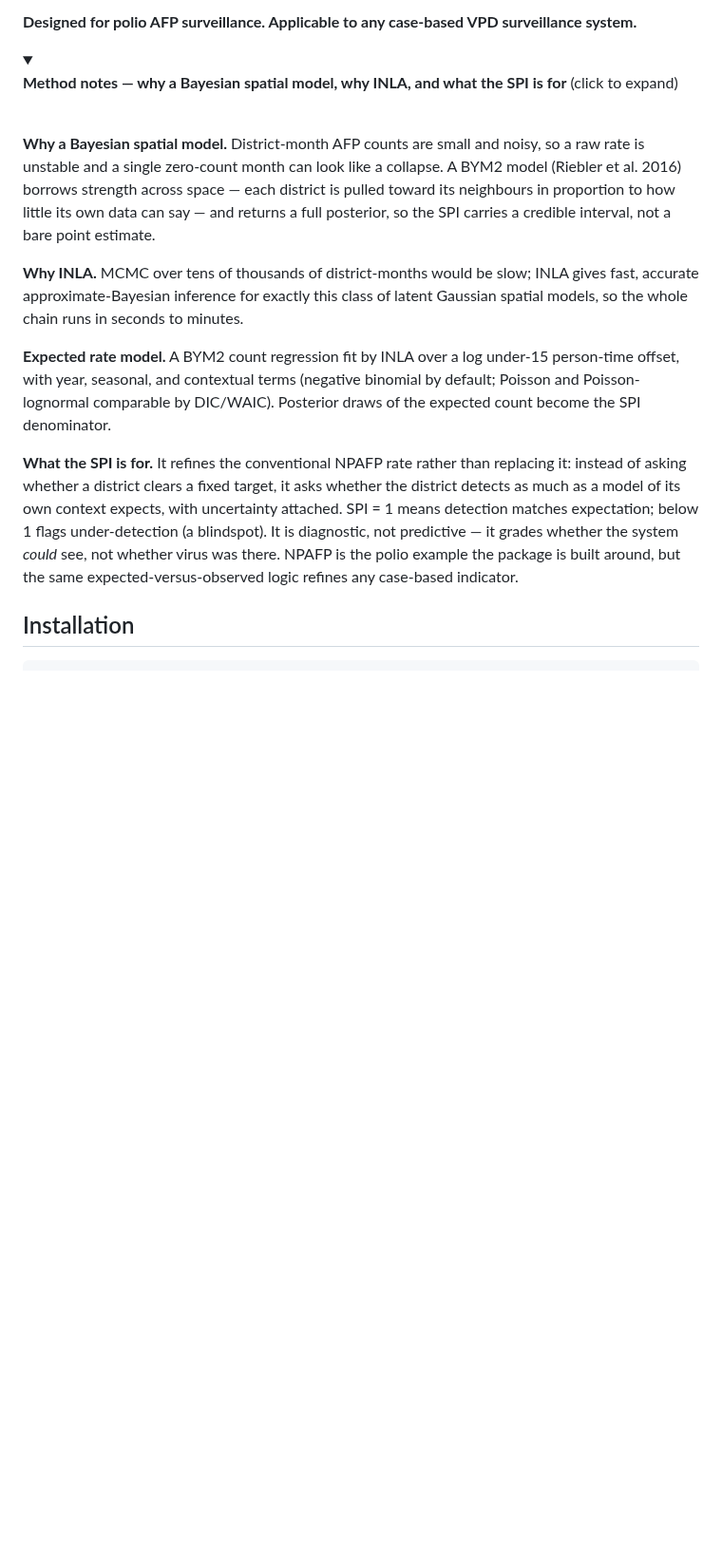
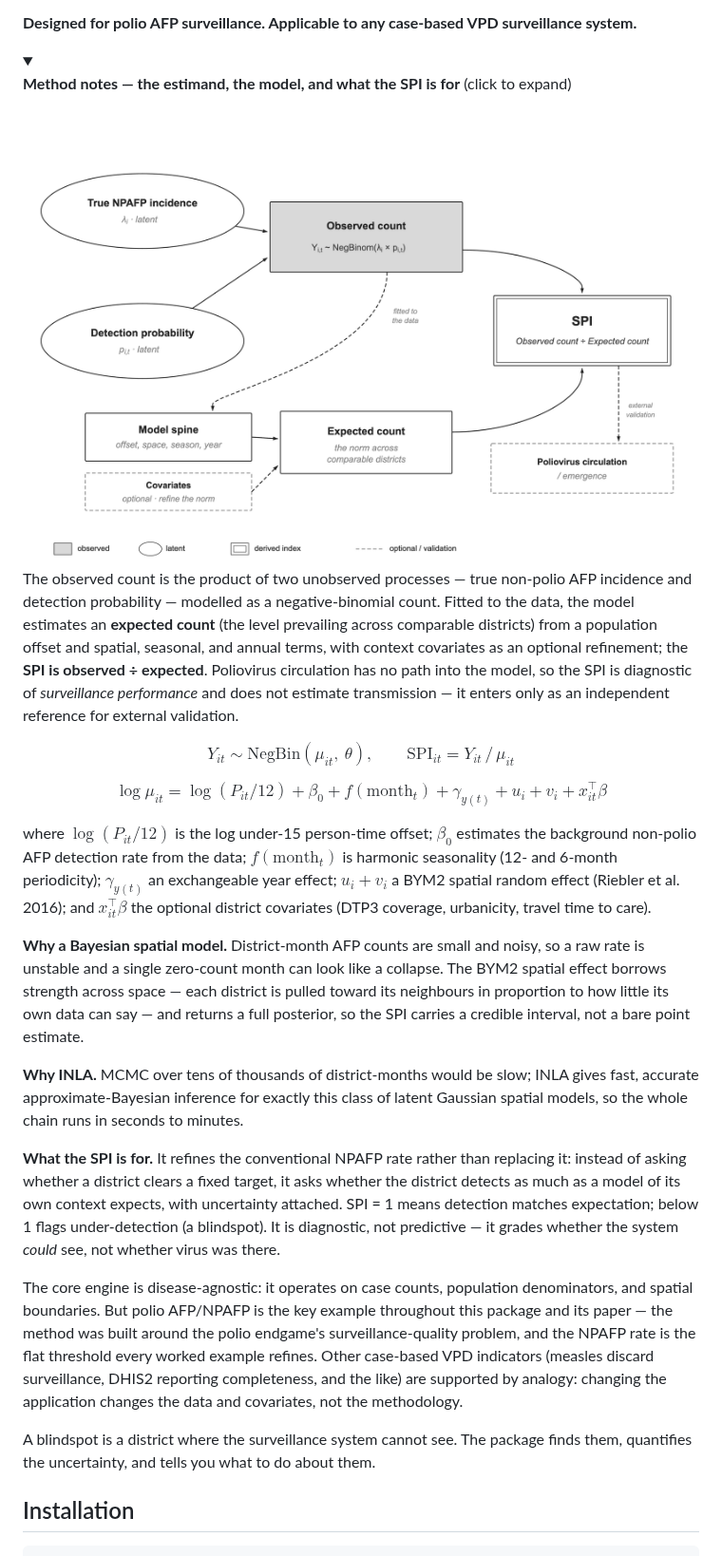
Before and after one commit to truenomad/spi, a Markdown page: README.md, the part around one of its changes. Shown at 95% size. GitHub-like rendering; pictures changed too: man/figures/spi-dag.png (added); folded sections open; blank space fills up the shorter version.

```diff
--- a/README.md
+++ b/README.md
@@ -39,30 +39,48 @@ surveillance system.**
 
 <summary>
 
-<b>Method notes — why a Bayesian spatial model, why INLA, and what the
-SPI is for</b> (click to expand)
+<b>Method notes — the estimand, the model, and what the SPI is for</b>
+(click to expand)
 </summary>
 
 <br>
 
+<img src="man/figures/spi-dag.png" width="100%" alt="Directed acyclic graph of the SPI estimand" />
+
+The observed count is the product of two unobserved processes — true
+non-polio AFP incidence and detection probability — modelled as a
+negative-binomial count. Fitted to the data, the model estimates an
+**expected count** (the level prevailing across comparable districts)
+from a population offset and spatial, seasonal, and annual terms, with
+context covariates as an optional refinement; the **SPI is observed ÷
+expected**. Poliovirus circulation has no path into the model, so the
+SPI is diagnostic of *surveillance performance* and does not estimate
+transmission — it enters only as an independent reference for external
+validation.
+
+$$Y_{it} \sim \mathrm{NegBin}(\mu_{it},\ \theta), \qquad \mathrm{SPI}_{it} = Y_{it}\,/\,\mu_{it}$$
+
+$$\log \mu_{it} = \log(P_{it}/12) + \beta_0 + f(\mathrm{month}_t) + \gamma_{y(t)} + u_i + v_i + x_{it}^{\top}\beta$$
+
+where $\log(P_{it}/12)$ is the log under-15 person-time offset;
+$\beta_0$ estimates the background non-polio AFP detection rate from the
+data; $f(\mathrm{month}_t)$ is harmonic seasonality (12- and 6-month
+periodicity); $\gamma_{y(t)}$ an exchangeable year effect; $u_i + v_i$ a
+BYM2 spatial random effect (Riebler et al. 2016); and
+$x_{it}^{\top}\beta$ the optional district covariates (DTP3 coverage,
+urbanicity, travel time to care).
+
 **Why a Bayesian spatial model.** District-month AFP counts are small
 and noisy, so a raw rate is unstable and a single zero-count month can
-look like a collapse. A BYM2 model (Riebler et al. 2016) borrows
-strength across space — each district is pulled toward its neighbours in
-proportion to how little its own data can say — and returns a full
-posterior, so the SPI carries a credible interval, not a bare point
-estimate.
+look like a collapse. The BYM2 spatial effect borrows strength across
+space — each district is pulled toward its neighbours in proportion to
+how little its own data can say — and returns a full posterior, so the
+SPI carries a credible interval, not a bare point estimate.
 
 **Why INLA.** MCMC over tens of thousands of district-months would be
 slow; INLA gives fast, accurate approximate-Bayesian inference for
 exactly this class of latent Gaussian spatial models, so the whole chain
 runs in seconds to minutes.
-
-**Expected rate model.** A BYM2 count regression fit by INLA over a log
-under-15 person-time offset, with year, seasonal, and contextual terms
-(negative binomial by default; Poisson and Poisson-lognormal comparable
-by DIC/WAIC). Posterior draws of the expected count become the SPI
-denominator.
 
 **What the SPI is for.** It refines the conventional NPAFP rate rather
 than replacing it: instead of asking whether a district clears a fixed
@@ -70,9 +88,20 @@ target, it asks whether the district detects as much as a model of its
 own context expects, with uncertainty attached. SPI = 1 means detection
 matches expectation; below 1 flags under-detection (a blindspot). It is
 diagnostic, not predictive — it grades whether the system *could* see,
-not whether virus was there. NPAFP is the polio example the package is
-built around, but the same expected-versus-observed logic refines any
-case-based indicator.
+not whether virus was there.
+
+The core engine is disease-agnostic: it operates on case counts,
+population denominators, and spatial boundaries. But polio AFP/NPAFP is
+the key example throughout this package and its paper — the method was
+built around the polio endgame's surveillance-quality problem, and the
+NPAFP rate is the flat threshold every worked example refines. Other
+case-based VPD indicators (measles discard surveillance, DHIS2 reporting
+completeness, and the like) are supported by analogy: changing the
+application changes the data and covariates, not the methodology.
+
+A blindspot is a district where the surveillance system cannot see. The
+package finds them, quantifies the uncertainty, and tells you what to do
+about them.
 
 </details>
 
```
Also changed, not shown: other parts of README.md (+46 -54 lines), man/figures/README-concordance-scatter-1.png, man/figures/README-maps-1.png, man/figures/README-spi-distribution-1.png, man/figures/README-spi-funnel-1.png, 2 other files.
